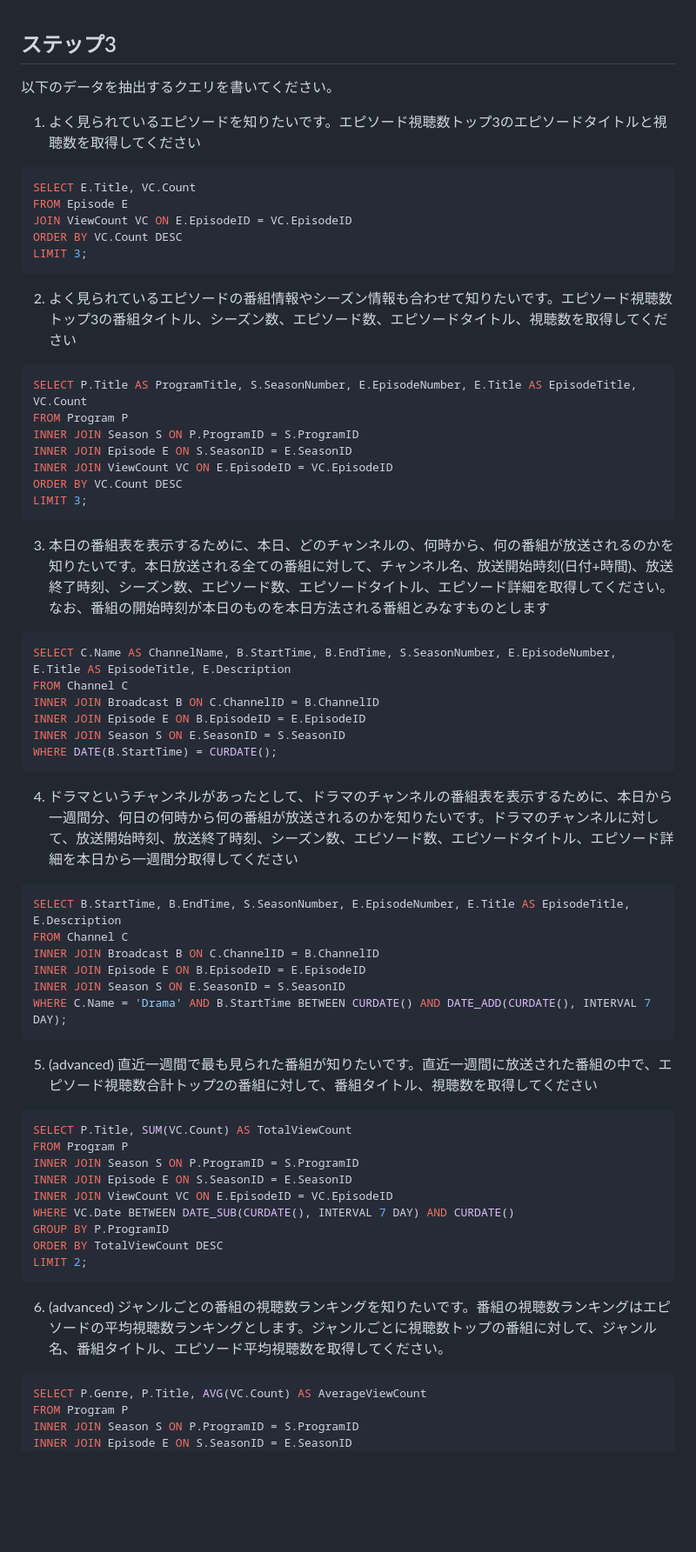
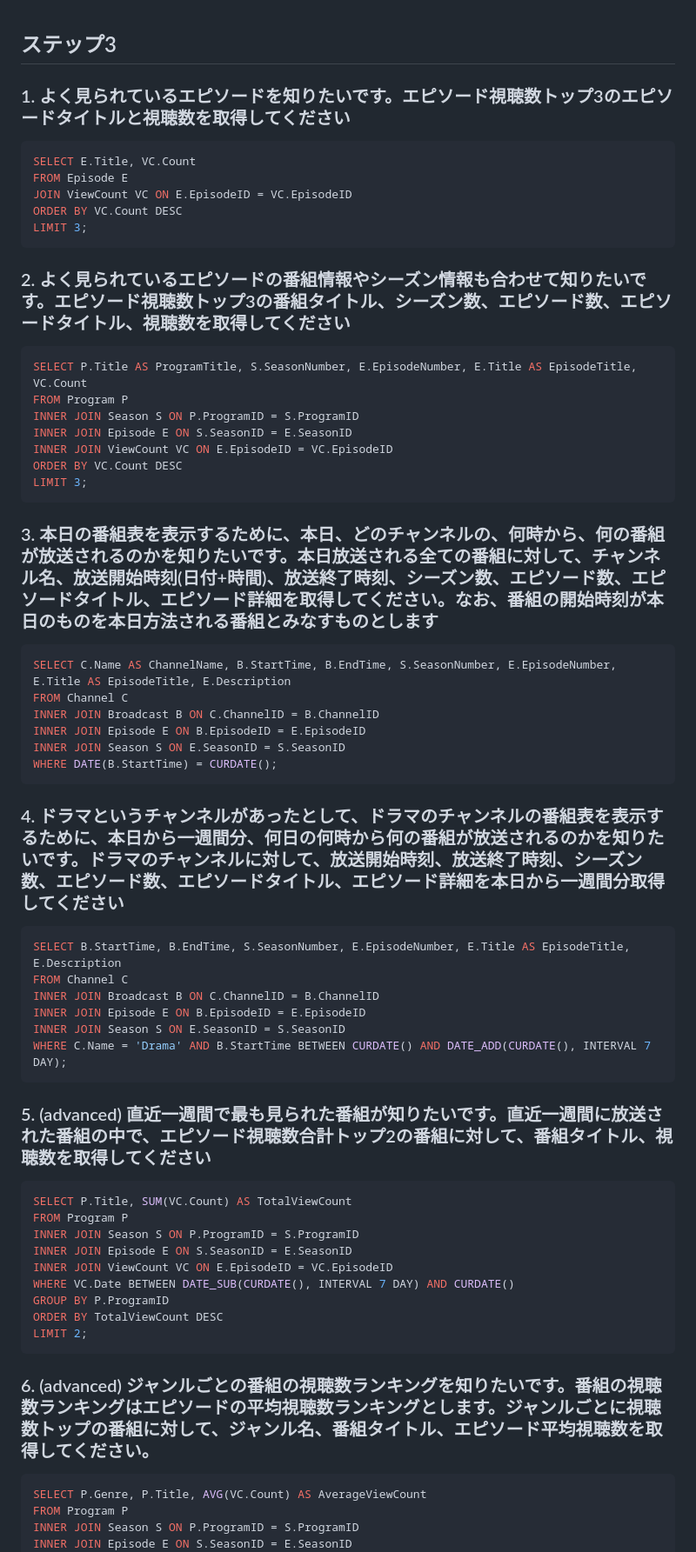
Before and after one commit to syotakokichi/RealWorld, a Markdown page: week5-6/Submission/submission_quest_3.md, the part around the change. Shown at 87% size. Drawn GitHub-style; blank space fills up the shorter version.

````diff
--- a/week5-6/Submission/submission_quest_3.md
+++ b/week5-6/Submission/submission_quest_3.md
@@ -1,8 +1,6 @@
 ## ステップ3
 
-以下のデータを抽出するクエリを書いてください。
-
-1. よく見られているエピソードを知りたいです。エピソード視聴数トップ3のエピソードタイトルと視聴数を取得してください
+### 1. よく見られているエピソードを知りたいです。エピソード視聴数トップ3のエピソードタイトルと視聴数を取得してください
 ```sql
 SELECT E.Title, VC.Count
 FROM Episode E
@@ -11,7 +9,7 @@ ORDER BY VC.Count DESC
 LIMIT 3;
 ```
 
-2. よく見られているエピソードの番組情報やシーズン情報も合わせて知りたいです。エピソード視聴数トップ3の番組タイトル、シーズン数、エピソード数、エピソードタイトル、視聴数を取得してください
+### 2. よく見られているエピソードの番組情報やシーズン情報も合わせて知りたいです。エピソード視聴数トップ3の番組タイトル、シーズン数、エピソード数、エピソードタイトル、視聴数を取得してください
 ```sql
 SELECT P.Title AS ProgramTitle, S.SeasonNumber, E.EpisodeNumber, E.Title AS EpisodeTitle, VC.Count
 FROM Program P
@@ -22,7 +20,7 @@ ORDER BY VC.Count DESC
 LIMIT 3;
 ```
 
-3. 本日の番組表を表示するために、本日、どのチャンネルの、何時から、何の番組が放送されるのかを知りたいです。本日放送される全ての番組に対して、チャンネル名、放送開始時刻(日付+時間)、放送終了時刻、シーズン数、エピソード数、エピソードタイトル、エピソード詳細を取得してください。なお、番組の開始時刻が本日のものを本日方法される番組とみなすものとします
+### 3. 本日の番組表を表示するために、本日、どのチャンネルの、何時から、何の番組が放送されるのかを知りたいです。本日放送される全ての番組に対して、チャンネル名、放送開始時刻(日付+時間)、放送終了時刻、シーズン数、エピソード数、エピソードタイトル、エピソード詳細を取得してください。なお、番組の開始時刻が本日のものを本日方法される番組とみなすものとします
 ```sql
 SELECT C.Name AS ChannelName, B.StartTime, B.EndTime, S.SeasonNumber, E.EpisodeNumber, E.Title AS EpisodeTitle, E.Description
 FROM Channel C
@@ -32,7 +30,7 @@ INNER JOIN Season S ON E.SeasonID = S.SeasonID
 WHERE DATE(B.StartTime) = CURDATE();
 ```
 
-4. ドラマというチャンネルがあったとして、ドラマのチャンネルの番組表を表示するために、本日から一週間分、何日の何時から何の番組が放送されるのかを知りたいです。ドラマのチャンネルに対して、放送開始時刻、放送終了時刻、シーズン数、エピソード数、エピソードタイトル、エピソード詳細を本日から一週間分取得してください
+### 4. ドラマというチャンネルがあったとして、ドラマのチャンネルの番組表を表示するために、本日から一週間分、何日の何時から何の番組が放送されるのかを知りたいです。ドラマのチャンネルに対して、放送開始時刻、放送終了時刻、シーズン数、エピソード数、エピソードタイトル、エピソード詳細を本日から一週間分取得してください
 ```sql
 SELECT B.StartTime, B.EndTime, S.SeasonNumber, E.EpisodeNumber, E.Title AS EpisodeTitle, E.Description
 FROM Channel C
@@ -42,7 +40,7 @@ INNER JOIN Season S ON E.SeasonID = S.SeasonID
 WHERE C.Name = 'Drama' AND B.StartTime BETWEEN CURDATE() AND DATE_ADD(CURDATE(), INTERVAL 7 DAY);
 ```
 
-5. (advanced) 直近一週間で最も見られた番組が知りたいです。直近一週間に放送された番組の中で、エピソード視聴数合計トップ2の番組に対して、番組タイトル、視聴数を取得してください
+### 5. (advanced) 直近一週間で最も見られた番組が知りたいです。直近一週間に放送された番組の中で、エピソード視聴数合計トップ2の番組に対して、番組タイトル、視聴数を取得してください
 ```sql
 SELECT P.Title, SUM(VC.Count) AS TotalViewCount
 FROM Program P
@@ -55,7 +53,7 @@ ORDER BY TotalViewCount DESC
 LIMIT 2;
 ```
 
-6. (advanced) ジャンルごとの番組の視聴数ランキングを知りたいです。番組の視聴数ランキングはエピソードの平均視聴数ランキングとします。ジャンルごとに視聴数トップの番組に対して、ジャンル名、番組タイトル、エピソード平均視聴数を取得してください。
+### 6. (advanced) ジャンルごとの番組の視聴数ランキングを知りたいです。番組の視聴数ランキングはエピソードの平均視聴数ランキングとします。ジャンルごとに視聴数トップの番組に対して、ジャンル名、番組タイトル、エピソード平均視聴数を取得してください。
 ```sql
 SELECT P.Genre, P.Title, AVG(VC.Count) AS AverageViewCount
 FROM Program P
````
